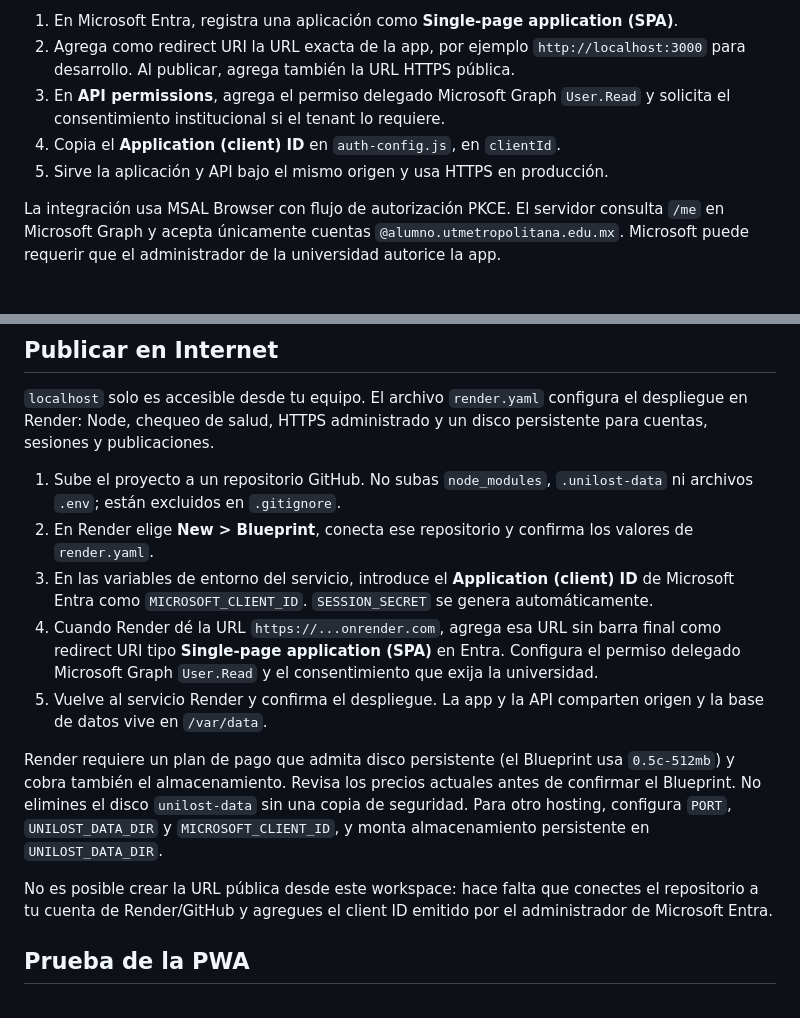
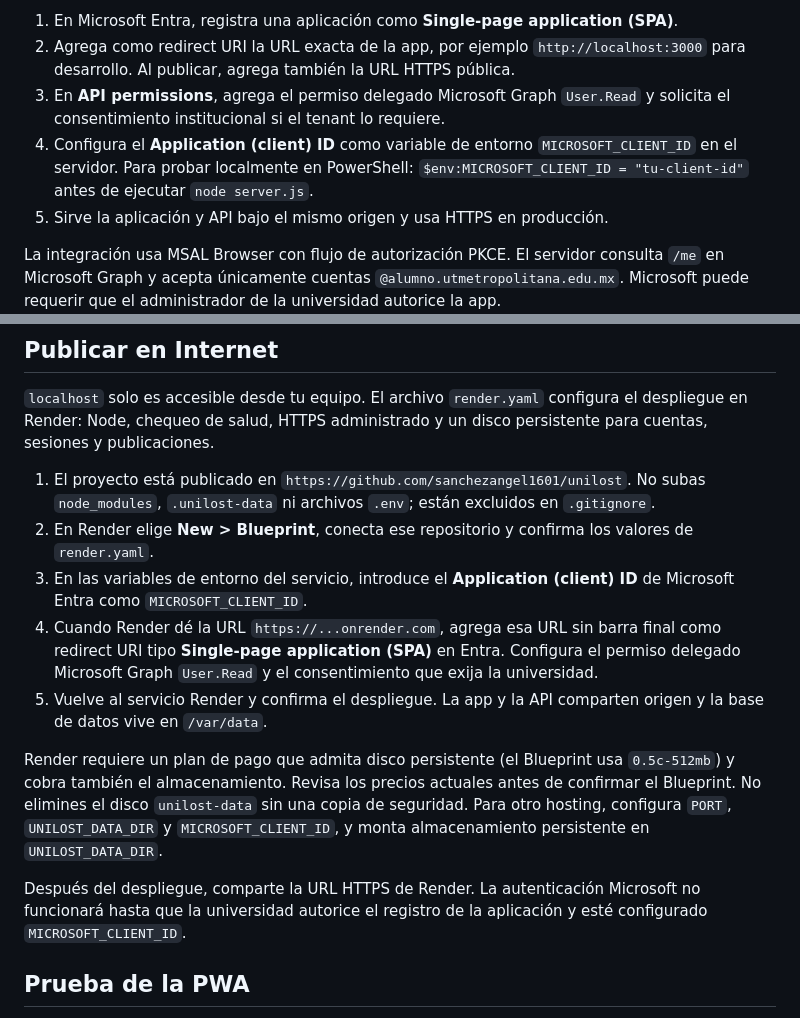
Before and after one commit to sanchezangel1601/unilost, a Markdown page: README.md, 2 parts joined by grey strips. Drawn GitHub-style; blank space fills up the shorter version.

Commit message:
Update public deployment instructions

```diff
--- a/README.md
+++ b/README.md
@@ -22,7 +22,7 @@ Para activar Microsoft SSO:
 1. En Microsoft Entra, registra una aplicación como **Single-page application (SPA)**.
 2. Agrega como redirect URI la URL exacta de la app, por ejemplo `http://localhost:3000` para desarrollo. Al publicar, agrega también la URL HTTPS pública.
 3. En **API permissions**, agrega el permiso delegado Microsoft Graph `User.Read` y solicita el consentimiento institucional si el tenant lo requiere.
-4. Copia el **Application (client) ID** en `auth-config.js`, en `clientId`.
+4. Configura el **Application (client) ID** como variable de entorno `MICROSOFT_CLIENT_ID` en el servidor. Para probar localmente en PowerShell: `$env:MICROSOFT_CLIENT_ID = "tu-client-id"` antes de ejecutar `node server.js`.
 5. Sirve la aplicación y API bajo el mismo origen y usa HTTPS en producción.
 
 La integración usa MSAL Browser con flujo de autorización PKCE. El servidor consulta `/me` en Microsoft Graph y acepta únicamente cuentas `@alumno.utmetropolitana.edu.mx`. Microsoft puede requerir que el administrador de la universidad autorice la app.
@@ -45,15 +45,15 @@ El inicio de sesión/registro y la primera carga requieren conexión con el serv
 
 `localhost` solo es accesible desde tu equipo. El archivo `render.yaml` configura el despliegue en Render: Node, chequeo de salud, HTTPS administrado y un disco persistente para cuentas, sesiones y publicaciones.
 
-1. Sube el proyecto a un repositorio GitHub. No subas `node_modules`, `.unilost-data` ni archivos `.env`; están excluidos en `.gitignore`.
+1. El proyecto está publicado en `https://github.com/sanchezangel1601/unilost`. No subas `node_modules`, `.unilost-data` ni archivos `.env`; están excluidos en `.gitignore`.
 2. En Render elige **New > Blueprint**, conecta ese repositorio y confirma los valores de `render.yaml`.
-3. En las variables de entorno del servicio, introduce el **Application (client) ID** de Microsoft Entra como `MICROSOFT_CLIENT_ID`. `SESSION_SECRET` se genera automáticamente.
+3. En las variables de entorno del servicio, introduce el **Application (client) ID** de Microsoft Entra como `MICROSOFT_CLIENT_ID`.
 4. Cuando Render dé la URL `https://...onrender.com`, agrega esa URL sin barra final como redirect URI tipo **Single-page application (SPA)** en Entra. Configura el permiso delegado Microsoft Graph `User.Read` y el consentimiento que exija la universidad.
 5. Vuelve al servicio Render y confirma el despliegue. La app y la API comparten origen y la base de datos vive en `/var/data`.
 
 Render requiere un plan de pago que admita disco persistente (el Blueprint usa `0.5c-512mb`) y cobra también el almacenamiento. Revisa los precios actuales antes de confirmar el Blueprint. No elimines el disco `unilost-data` sin una copia de seguridad. Para otro hosting, configura `PORT`, `UNILOST_DATA_DIR` y `MICROSOFT_CLIENT_ID`, y monta almacenamiento persistente en `UNILOST_DATA_DIR`.
 
-No es posible crear la URL pública desde este workspace: hace falta que conectes el repositorio a tu cuenta de Render/GitHub y agregues el client ID emitido por el administrador de Microsoft Entra.
+Después del despliegue, comparte la URL HTTPS de Render. La autenticación Microsoft no funcionará hasta que la universidad autorice el registro de la aplicación y esté configurado `MICROSOFT_CLIENT_ID`.
 
 ## Prueba de la PWA
 
```
